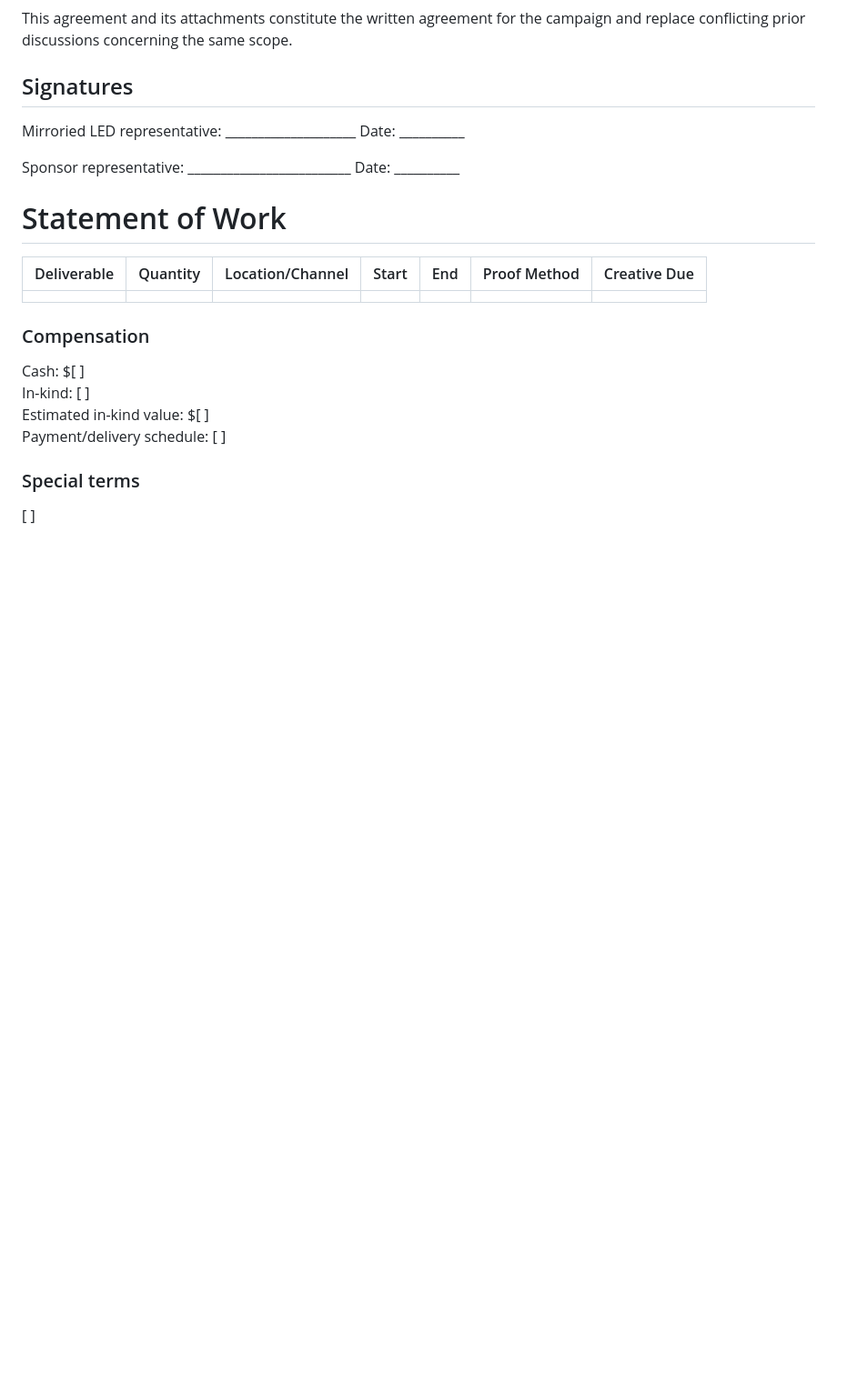
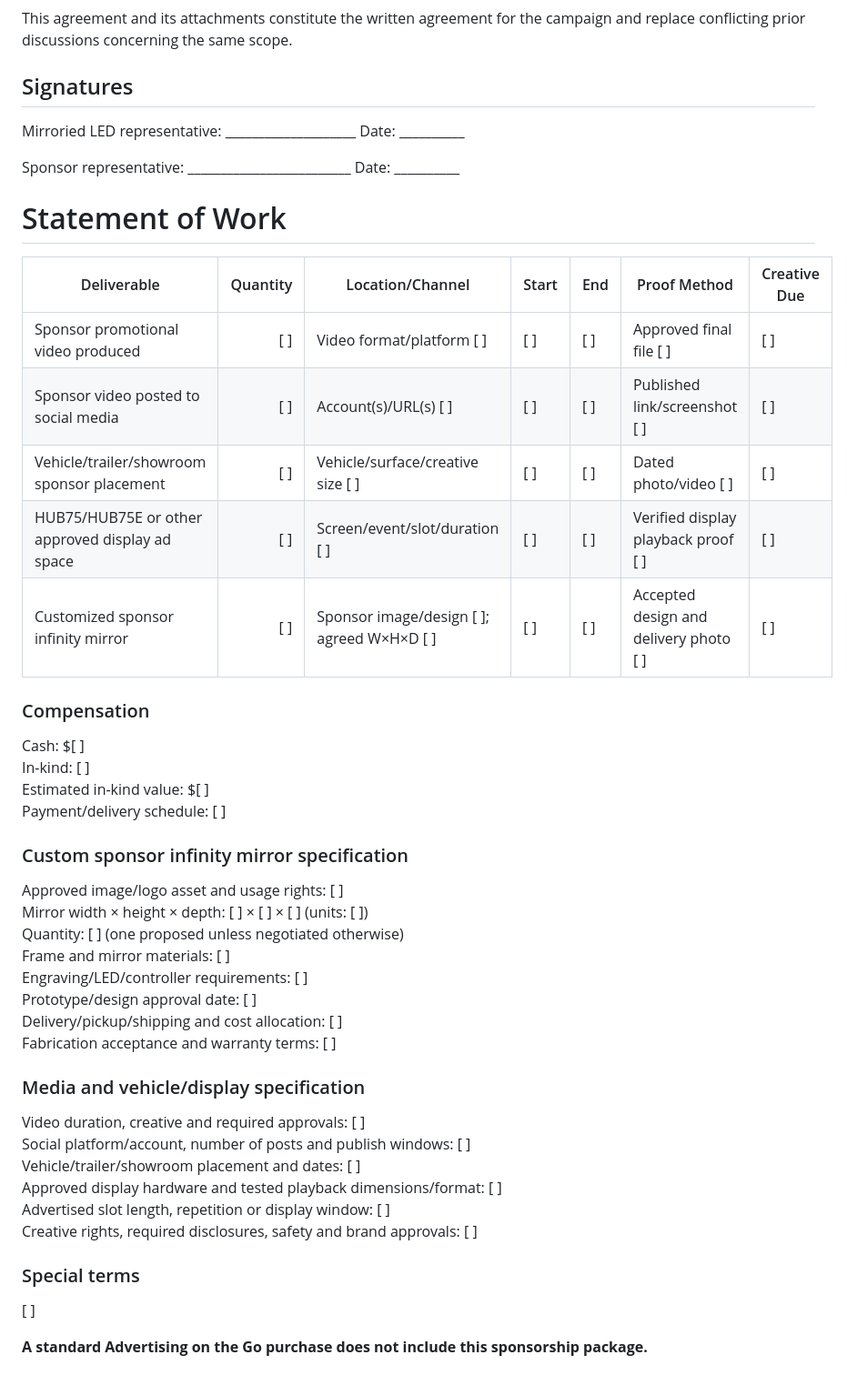
Before and after one commit to Crosby121/Mirroried-led-sponsor-partner-program-, a Markdown page: 04-agreements/SPONSOR_AGREEMENT_TEMPLATE.md, the part around one of its changes. Shown at 91% size. Drawn GitHub-style; blank space fills up the shorter version.

Commit message:
Document cash/in-kind sponsor benefits, negotiated mirror and paid advertising separation

```diff
--- a/04-agreements/SPONSOR_AGREEMENT_TEMPLATE.md
+++ b/04-agreements/SPONSOR_AGREEMENT_TEMPLATE.md
@@ -62,7 +65,11 @@ Sponsor representative: _________________________ Date: __________
 
 | Deliverable | Quantity | Location/Channel | Start | End | Proof Method | Creative Due |
 |---|---:|---|---|---|---|---|
-|  |  |  |  |  |  |  |
+| Sponsor promotional video produced | [ ] | Video format/platform [ ] | [ ] | [ ] | Approved final file [ ] | [ ] |
+| Sponsor video posted to social media | [ ] | Account(s)/URL(s) [ ] | [ ] | [ ] | Published link/screenshot [ ] | [ ] |
+| Vehicle/trailer/showroom sponsor placement | [ ] | Vehicle/surface/creative size [ ] | [ ] | [ ] | Dated photo/video [ ] | [ ] |
+| HUB75/HUB75E or other approved display ad space | [ ] | Screen/event/slot/duration [ ] | [ ] | [ ] | Verified display playback proof [ ] | [ ] |
+| Customized sponsor infinity mirror | [ ] | Sponsor image/design [ ]; agreed W×H×D [ ] | [ ] | [ ] | Accepted design and delivery photo [ ] | [ ] |
 
 ### Compensation
 Cash: $[ ]
@@ -70,5 +77,25 @@ In-kind: [ ]
 Estimated in-kind value: $[ ]
 Payment/delivery schedule: [ ]
 
+### Custom sponsor infinity mirror specification
+Approved image/logo asset and usage rights: [ ]
+Mirror width × height × depth: [ ] × [ ] × [ ] (units: [ ])
+Quantity: [ ] (one proposed unless negotiated otherwise)
+Frame and mirror materials: [ ]
+Engraving/LED/controller requirements: [ ]
+Prototype/design approval date: [ ]
+Delivery/pickup/shipping and cost allocation: [ ]
+Fabrication acceptance and warranty terms: [ ]
+
+### Media and vehicle/display specification
+Video duration, creative and required approvals: [ ]
+Social platform/account, number of posts and publish windows: [ ]
+Vehicle/trailer/showroom placement and dates: [ ]
+Approved display hardware and tested playback dimensions/format: [ ]
+Advertised slot length, repetition or display window: [ ]
+Creative rights, required disclosures, safety and brand approvals: [ ]
+
 ### Special terms
 [ ]
+
+**A standard Advertising on the Go purchase does not include this sponsorship package.**
```
Also changed, not shown: other parts of 04-agreements/SPONSOR_AGREEMENT_TEMPLATE.md (+8 -5 lines).
